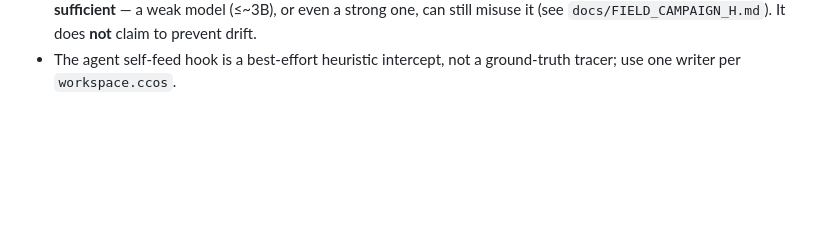
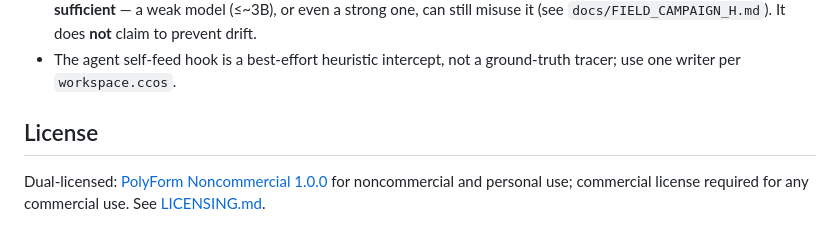
Before and after one commit to Memorithm/CCOS-Core, a Markdown page: README.md, the part around the change. Rendered like a GitHub page; blank space fills up the shorter version.

Commit message:
fix(license): update Cargo.toml, add README license section

```diff
--- a/README.md
+++ b/README.md
@@ -225,3 +225,10 @@ A research prototype, not a production system. Known gaps (tracked in
   to prevent drift.
 - The agent self-feed hook is a best-effort heuristic intercept, not a ground-truth
   tracer; use one writer per `workspace.ccos`.
+
+
+
+
+## License
+
+Dual-licensed: [PolyForm Noncommercial 1.0.0](LICENSE.md) for noncommercial and personal use; commercial license required for any commercial use. See [LICENSING.md](LICENSING.md).
```
